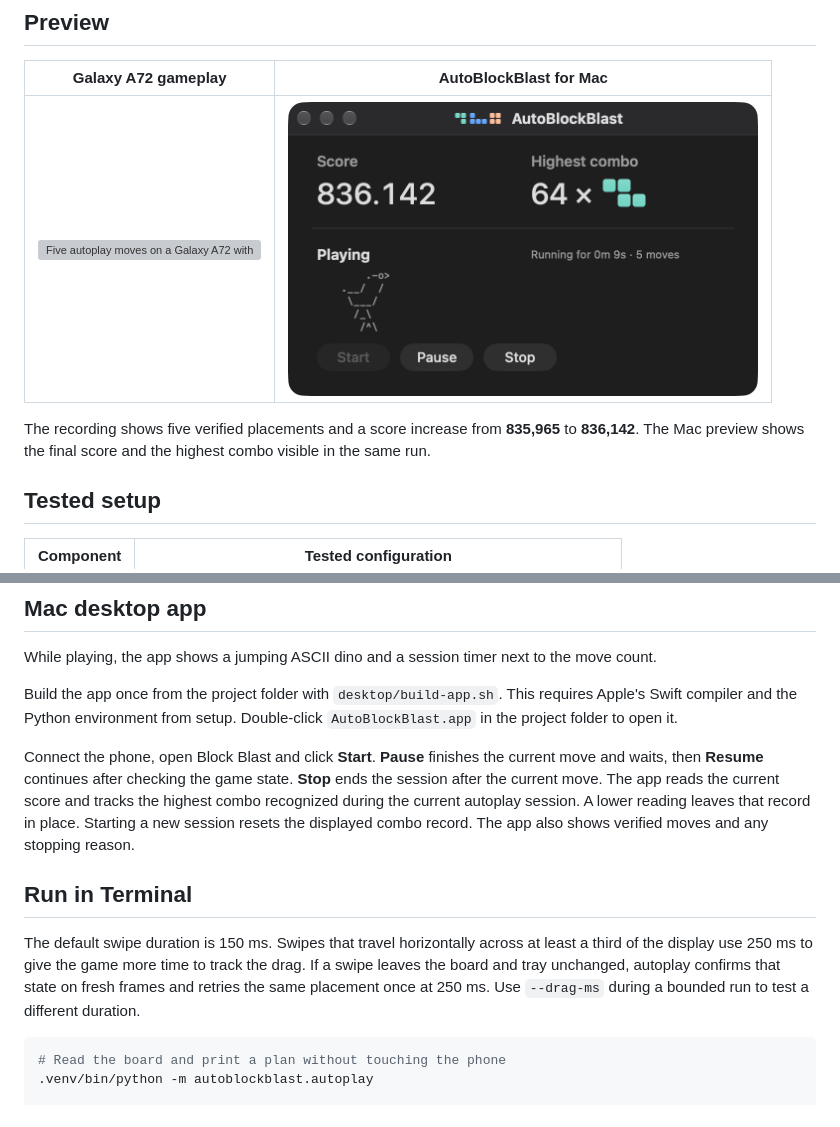
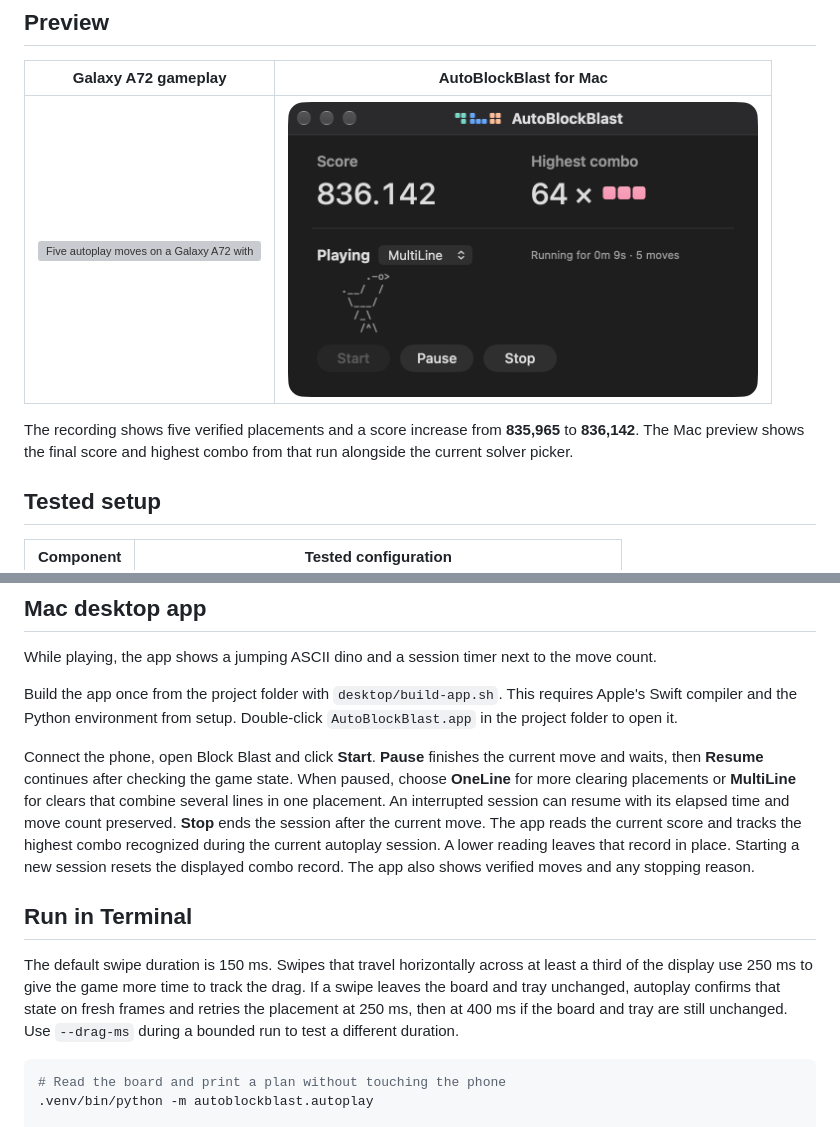
Before and after one commit to BagusKrishna/AutoBlockBlast, a Markdown page: README.md, 2 parts joined by grey strips. Drawn GitHub-style; pictures changed too: docs/media/desktop-preview.png; grey boxes are pictures that could not be loaded.

Commit message:
Refresh desktop preview and release documentation

````diff
--- a/README.md
+++ b/README.md
@@ -8,7 +8,7 @@ AutoBlockBlast runs on a Mac and plays **Block Blast on an Android phone connect
 | --- | --- |
 | <img src="docs/media/autoplay.gif" width="280" alt="Five autoplay moves on a Galaxy A72 with the live score visible"> | <img src="docs/media/desktop-preview.png" width="470" alt="Mac app showing the final score, highest combo, and jumping ASCII dino"> |
 
-The recording shows five verified placements and a score increase from **835,965** to **836,142**. The Mac preview shows the final score and the highest combo visible in the same run.
+The recording shows five verified placements and a score increase from **835,965** to **836,142**. The Mac preview shows the final score and highest combo from that run alongside the current solver picker.
 
 ## Tested setup
 
@@ -68,11 +68,11 @@ While playing, the app shows a jumping ASCII dino and a session timer next to th
 
 Build the app once from the project folder with `desktop/build-app.sh`. This requires Apple's Swift compiler and the Python environment from setup. Double-click `AutoBlockBlast.app` in the project folder to open it.
 
-Connect the phone, open Block Blast and click **Start**. **Pause** finishes the current move and waits, then **Resume** continues after checking the game state. **Stop** ends the session after the current move. The app reads the current score and tracks the highest combo recognized during the current autoplay session. A lower reading leaves that record in place. Starting a new session resets the displayed combo record. The app also shows verified moves and any stopping reason.
+Connect the phone, open Block Blast and click **Start**. **Pause** finishes the current move and waits, then **Resume** continues after checking the game state. When paused, choose **OneLine** for more clearing placements or **MultiLine** for clears that combine several lines in one placement. An interrupted session can resume with its elapsed time and move count preserved. **Stop** ends the session after the current move. The app reads the current score and tracks the highest combo recognized during the current autoplay session. A lower reading leaves that record in place. Starting a new session resets the displayed combo record. The app also shows verified moves and any stopping reason.
 
 ## Run in Terminal
 
-The default swipe duration is 150 ms. Swipes that travel horizontally across at least a third of the display use 250 ms to give the game more time to track the drag. If a swipe leaves the board and tray unchanged, autoplay confirms that state on fresh frames and retries the same placement once at 250 ms. Use `--drag-ms` during a bounded run to test a different duration.
+The default swipe duration is 150 ms. Swipes that travel horizontally across at least a third of the display use 250 ms to give the game more time to track the drag. If a swipe leaves the board and tray unchanged, autoplay confirms that state on fresh frames and retries the placement at 250 ms, then at 400 ms if the board and tray are still unchanged. Use `--drag-ms` during a bounded run to test a different duration.
 
 ```bash
 # Read the board and print a plan without touching the phone
````
